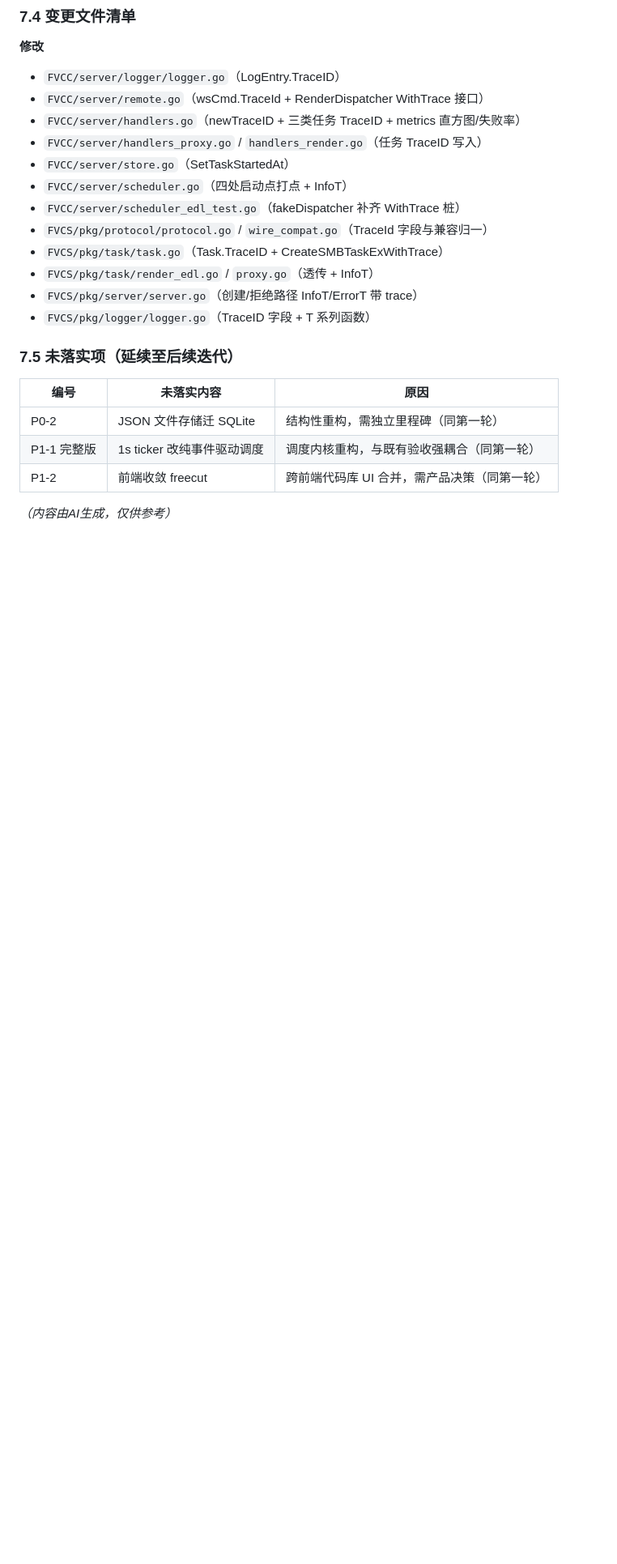
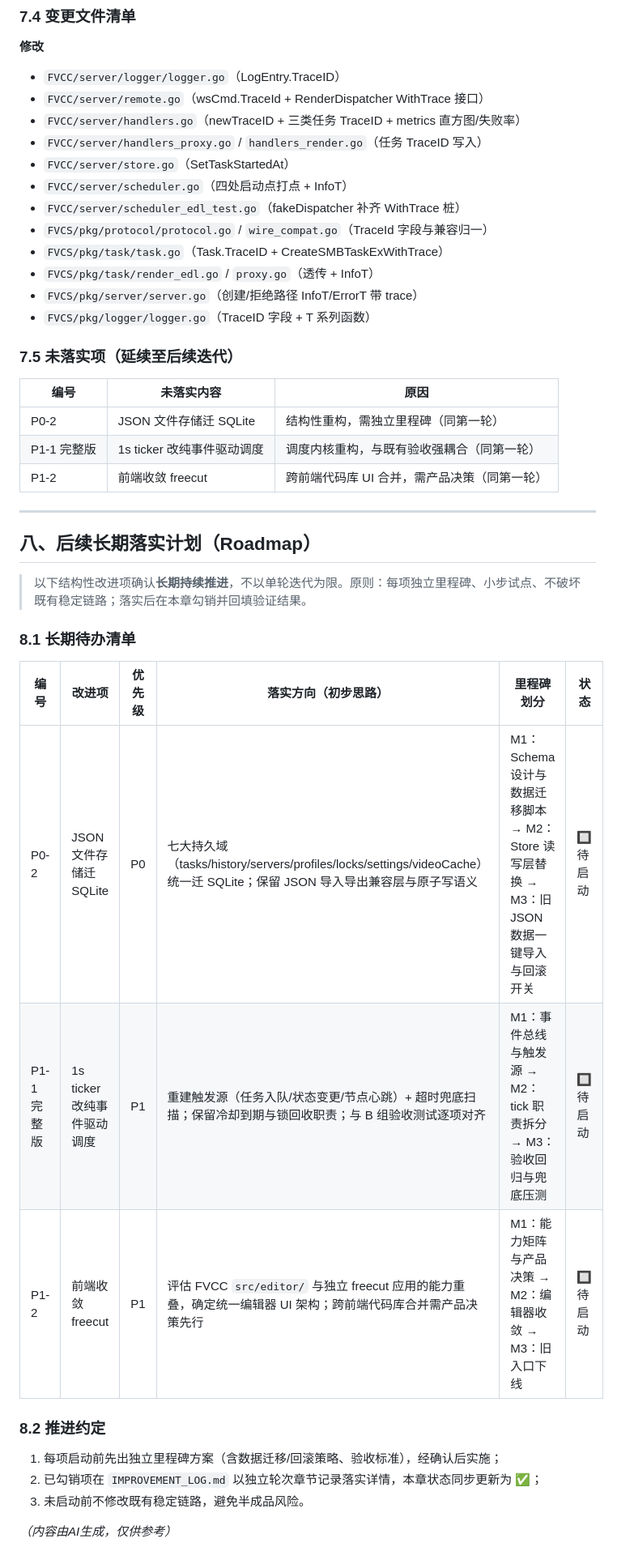
Before and after one commit to hgmmm25/Fnos.VideoConversion, a Markdown page: docs/IMPROVEMENT_LOG.md, the part around the change. Shown at 81% size. GitHub-like rendering; blank space fills up the shorter version.

Commit message:
docs: 追加后续长期落实计划Roadmap(P0-2/P1-1/P1-2)

```diff
--- a/docs/IMPROVEMENT_LOG.md
+++ b/docs/IMPROVEMENT_LOG.md
@@ -179,4 +179,24 @@ AIGC:
 | P1-1 完整版 | 1s ticker 改纯事件驱动调度 | 调度内核重构，与既有验收强耦合（同第一轮） |
 | P1-2 | 前端收敛 freecut | 跨前端代码库 UI 合并，需产品决策（同第一轮） |
 
+---
+
+## 八、后续长期落实计划（Roadmap）
+
+> 以下结构性改进项确认**长期持续推进**，不以单轮迭代为限。原则：每项独立里程碑、小步试点、不破坏既有稳定链路；落实后在本章勾销并回填验证结果。
+
+### 8.1 长期待办清单
+
+| 编号 | 改进项 | 优先级 | 落实方向（初步思路） | 里程碑划分 | 状态 |
+|---|---|---|---|---|---|
+| P0-2 | JSON 文件存储迁 SQLite | P0 | 七大持久域（tasks/history/servers/profiles/locks/settings/videoCache）统一迁 SQLite；保留 JSON 导入导出兼容层与原子写语义 | M1：Schema 设计与数据迁移脚本 → M2：Store 读写层替换 → M3：旧 JSON 数据一键导入与回滚开关 | 🔲 待启动 |
+| P1-1 完整版 | 1s ticker 改纯事件驱动调度 | P1 | 重建触发源（任务入队/状态变更/节点心跳）+ 超时兜底扫描；保留冷却到期与锁回收职责；与 B 组验收测试逐项对齐 | M1：事件总线与触发源 → M2：tick 职责拆分 → M3：验收回归与兜底压测 | 🔲 待启动 |
+| P1-2 | 前端收敛 freecut | P1 | 评估 FVCC `src/editor/` 与独立 freecut 应用的能力重叠，确定统一编辑器 UI 架构；跨前端代码库合并需产品决策先行 | M1：能力矩阵与产品决策 → M2：编辑器收敛 → M3：旧入口下线 | 🔲 待启动 |
+
+### 8.2 推进约定
+
+1. 每项启动前先出独立里程碑方案（含数据迁移/回滚策略、验收标准），经确认后实施；
+2. 已勾销项在 `IMPROVEMENT_LOG.md` 以独立轮次章节记录落实详情，本章状态同步更新为 ✅；
+3. 未启动前不修改既有稳定链路，避免半成品风险。
+
 *（内容由AI生成，仅供参考）*
```
